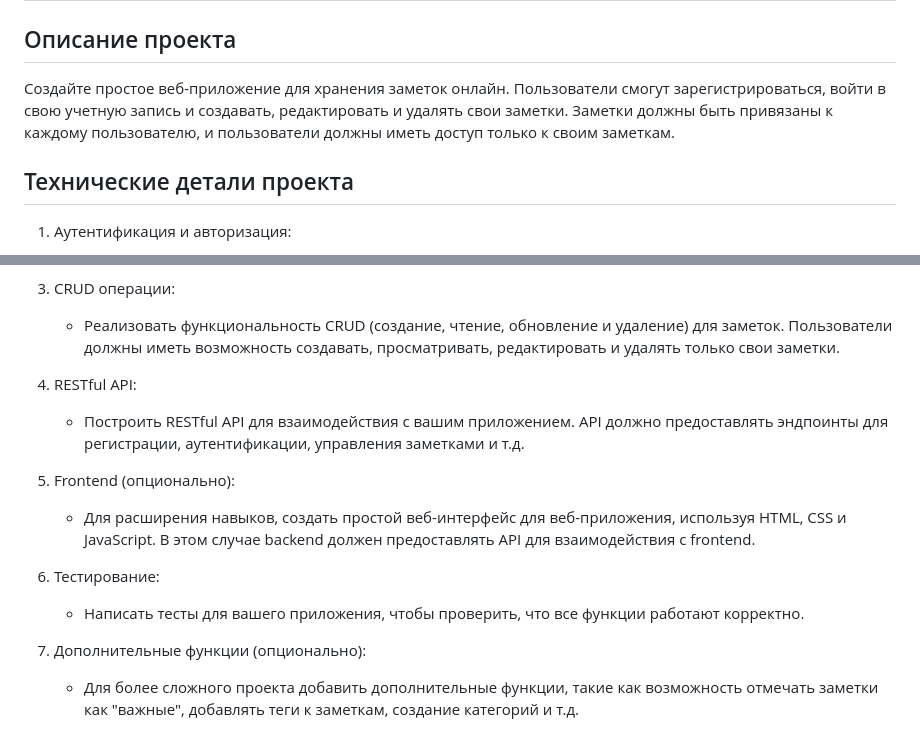
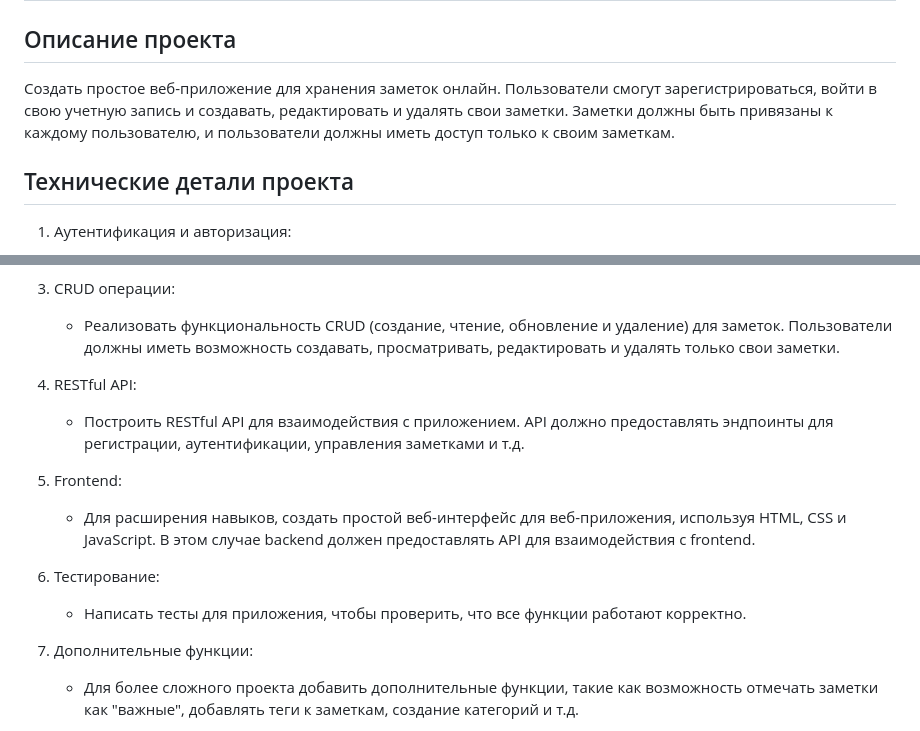
Before and after one commit to cbrekrut/NotesOnline, a Markdown page: README.md, 2 parts joined by grey strips. Drawn GitHub-style.

```diff
--- a/README.md
+++ b/README.md
@@ -3,7 +3,7 @@
 # Проект: Заметки онлайн
 
 ## Описание проекта
-Создайте простое веб-приложение для хранения заметок онлайн. Пользователи смогут зарегистрироваться, войти в свою учетную запись и создавать, редактировать и удалять свои заметки. Заметки должны быть привязаны к каждому пользователю, и пользователи должны иметь доступ только к своим заметкам.
+Создать простое веб-приложение для хранения заметок онлайн. Пользователи смогут зарегистрироваться, войти в свою учетную запись и создавать, редактировать и удалять свои заметки. Заметки должны быть привязаны к каждому пользователю, и пользователи должны иметь доступ только к своим заметкам.
 
 ## Технические детали проекта
 
@@ -18,15 +18,15 @@
    - Реализовать функциональность CRUD (создание, чтение, обновление и удаление) для заметок. Пользователи должны иметь возможность создавать, просматривать, редактировать и удалять только свои заметки.
 
 4. RESTful API:
-   - Построить RESTful API для взаимодействия с вашим приложением. API должно предоставлять эндпоинты для регистрации, аутентификации, управления заметками и т.д.
+   - Построить RESTful API для взаимодействия с приложением. API должно предоставлять эндпоинты для регистрации, аутентификации, управления заметками и т.д.
 
-5. Frontend (опционально):
+5. Frontend:
    - Для расширения навыков, создать простой веб-интерфейс для веб-приложения, используя HTML, CSS и JavaScript. В этом случае backend должен предоставлять API для взаимодействия с frontend.
 
 6. Тестирование:
-   - Написать тесты для вашего приложения, чтобы проверить, что все функции работают корректно.
+   - Написать тесты для приложения, чтобы проверить, что все функции работают корректно.
 
-7. Дополнительные функции (опционально):
+7. Дополнительные функции:
    - Для более сложного проекта добавить дополнительные функции, такие как возможность отмечать заметки как "важные", добавлять теги к заметкам, создание категорий и т.д.
 
 Этот проект предоставляет отличную возможность изучить backend-разработку в Python, включая работу с базами данных, аутентификацию, создание RESTful API и многое другое.
```
